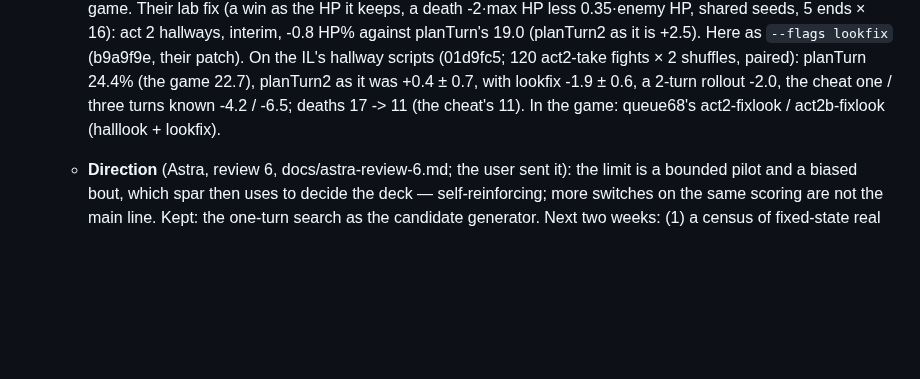
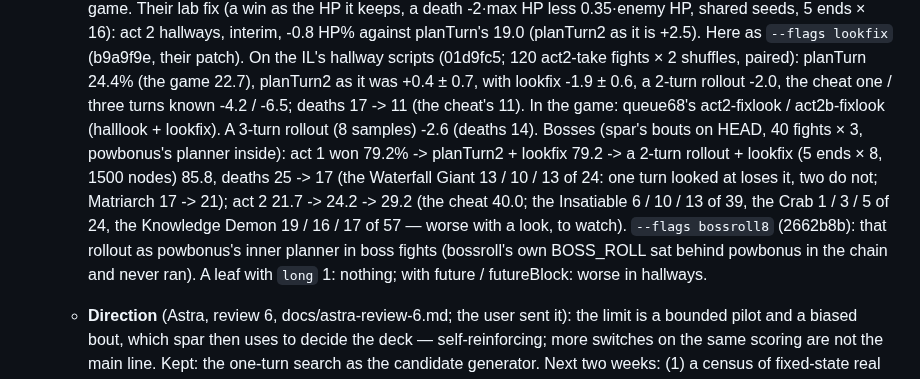
Before and after one commit to liu-x27/spire-jev, a Markdown page: docs/PLAN.md, the part around the change. Rendered like a GitHub page; blank space fills up the shorter version.

Commit message:
PLAN: the boss rollout in spar's bouts (act 1 79 -> 86%, act 2 22 -> 29%); bossroll8
Co-Authored-By: Claude Opus 5.5 <noreply@anthropic.com>

```diff
--- a/docs/PLAN.md
+++ b/docs/PLAN.md
@@ -994,7 +994,18 @@ states, and only a simulator is fast enough for that.
      (the game 22.7), planTurn2 as it was +0.4 ± 0.7, with lookfix -1.9 ±
      0.6, a 2-turn rollout -2.0, the cheat one / three turns known -4.2 /
      -6.5; deaths 17 -> 11 (the cheat's 11). In the game: queue68's
-     act2-fixlook / act2b-fixlook (halllook + lookfix).
+     act2-fixlook / act2b-fixlook (halllook + lookfix). A 3-turn rollout
+     (8 samples) -2.6 (deaths 14). Bosses (spar's bouts on HEAD, 40 fights
+     × 3, powbonus's planner inside): act 1 won 79.2% -> planTurn2 +
+     lookfix 79.2 -> a 2-turn rollout + lookfix (5 ends × 8, 1500 nodes)
+     85.8, deaths 25 -> 17 (the Waterfall Giant 13 / 10 / 13 of 24: one
+     turn looked at loses it, two do not; Matriarch 17 -> 21); act 2 21.7
+     -> 24.2 -> 29.2 (the cheat 40.0; the Insatiable 6 / 10 / 13 of 39,
+     the Crab 1 / 3 / 5 of 24, the Knowledge Demon 19 / 16 / 17 of 57 —
+     worse with a look, to watch). `--flags bossroll8` (2662b8b): that
+     rollout as powbonus's inner planner in boss fights (bossroll's own
+     BOSS_ROLL sat behind powbonus in the chain and never ran). A leaf with
+     `long` 1: nothing; with future / futureBlock: worse in hallways.
    - **Direction** (Astra, review 6, docs/astra-review-6.md; the user sent
      it): the limit is a bounded pilot and a biased bout, which spar then
      uses to decide the deck — self-reinforcing; more switches on the same
```
